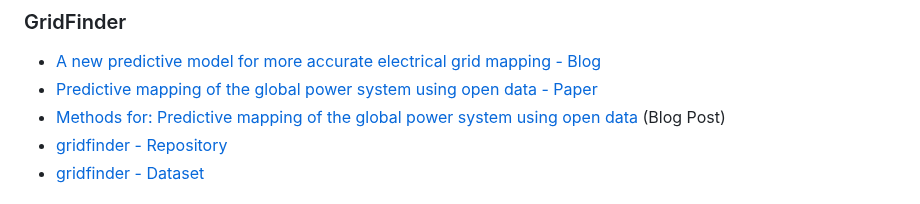
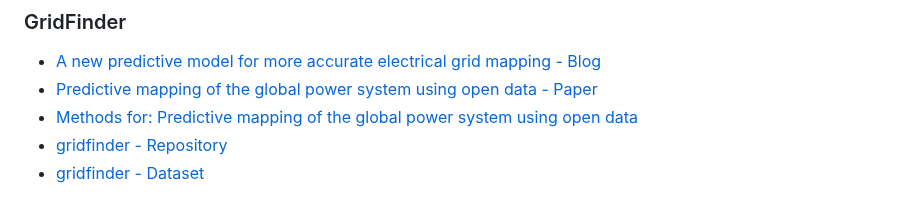
Before and after one commit to open-energy-transition/Awesome-Electrical-Grid-Mapping, a Markdown page: README.md, the part around one of its changes. Drawn GitHub-style.

```diff
--- a/README.md
+++ b/README.md
@@ -119,7 +119,7 @@
 ### GridFinder
 * [A new predictive model for more accurate electrical grid mapping - Blog](https://engineering.fb.com/2019/01/25/connectivity/electrical-grid-mapping/)
 * [Predictive mapping of the global power system using open data - Paper](https://www.nature.com/articles/s41597-019-0347-4)
-* [Methods for: Predictive mapping of the global power system using open data](https://github.com/carderne/predictive-mapping-global-power) (Blog Post)
+* [Methods for: Predictive mapping of the global power system using open data](https://github.com/carderne/predictive-mapping-global-power)
 * [gridfinder - Repository](https://github.com/carderne/gridfinder.git)
 * [gridfinder - Dataset](https://zenodo.org/records/3628142)
 
```
Also changed, not shown: other parts of README.md (+1 -1 lines).
